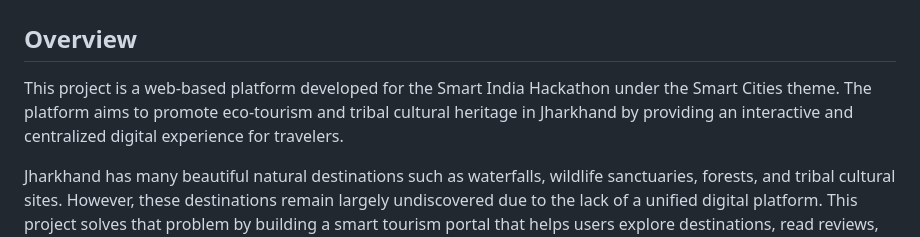
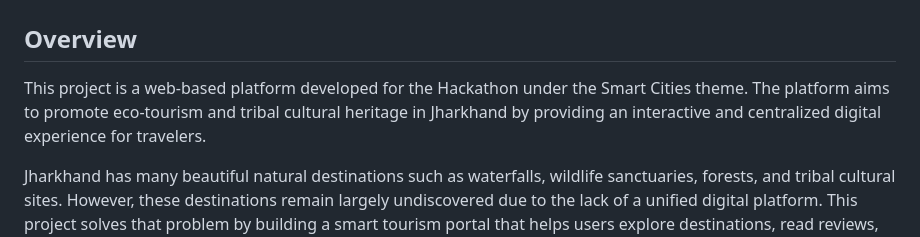
Before and after one commit to ashokkumars26/Smart-Digital-Platform-to-Promote-Eco-Cultural-Tourism-in-Jharkhand, a Markdown page: README.md, the part around the change. Drawn GitHub-style.

Commit message:
Update project description in README.md
Removed 'Smart India' from project description.

```diff
--- a/README.md
+++ b/README.md
@@ -4,7 +4,7 @@ A smart web platform developed for the Hackathon to promote eco and cultural tou
 
 ## Overview
 
-This project is a web-based platform developed for the Smart India Hackathon under the Smart Cities theme. The platform aims to promote eco-tourism and tribal cultural heritage in Jharkhand by providing an interactive and centralized digital experience for travelers.
+This project is a web-based platform developed for the  Hackathon under the Smart Cities theme. The platform aims to promote eco-tourism and tribal cultural heritage in Jharkhand by providing an interactive and centralized digital experience for travelers.
 
 Jharkhand has many beautiful natural destinations such as waterfalls, wildlife sanctuaries, forests, and tribal cultural sites. However, these destinations remain largely undiscovered due to the lack of a unified digital platform. This project solves that problem by building a smart tourism portal that helps users explore destinations, read reviews, view interactive maps, and generate AI-powered travel itineraries.
 
```
